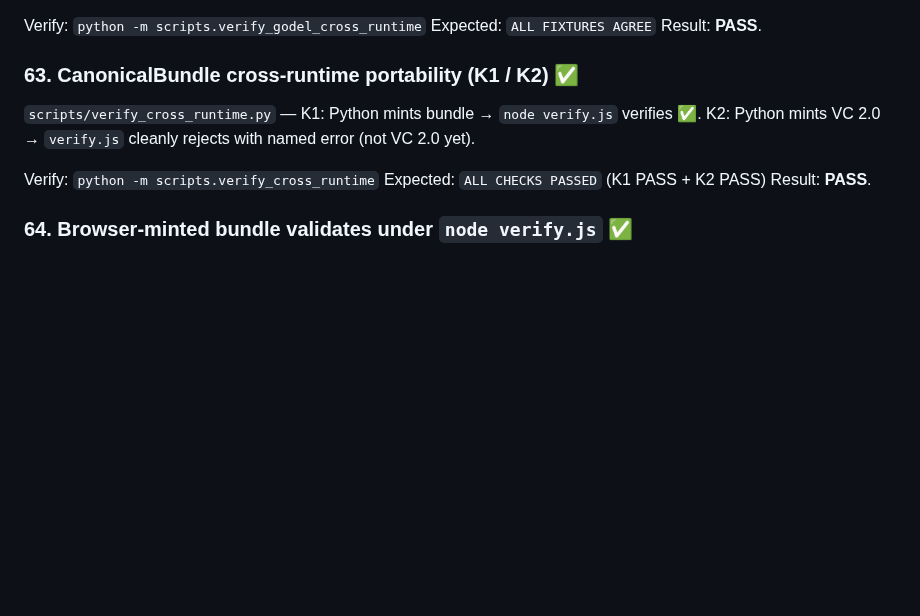
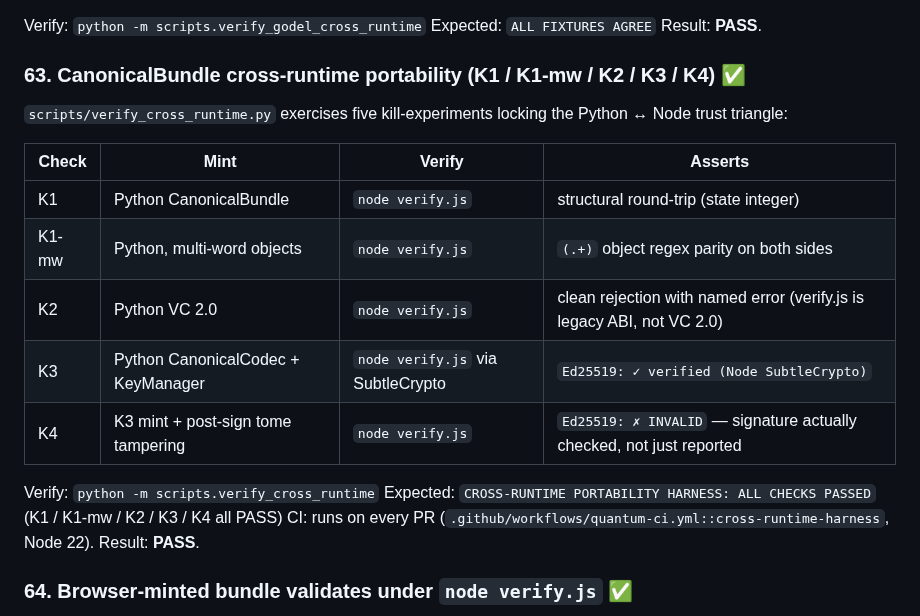
Before and after one commit to OtotaO/SUM, a Markdown page: docs/FEATURE_CATALOG.md, the part around one of its changes. Rendered like a GitHub page; blank space fills up the shorter version.

```diff
--- a/docs/FEATURE_CATALOG.md
+++ b/docs/FEATURE_CATALOG.md
@@ -542,12 +542,21 @@ Verify: `python -m scripts.verify_godel_cross_runtime`
 Expected: `ALL FIXTURES AGREE`
 Result: **PASS**.
 
-### 63. CanonicalBundle cross-runtime portability (K1 / K2) ✅
+### 63. CanonicalBundle cross-runtime portability (K1 / K1-mw / K2 / K3 / K4) ✅
 
-`scripts/verify_cross_runtime.py` — K1: Python mints bundle → `node verify.js` verifies ✅. K2: Python mints VC 2.0 → `verify.js` cleanly rejects with named error (not VC 2.0 yet).
+`scripts/verify_cross_runtime.py` exercises five kill-experiments locking the Python ↔ Node trust triangle:
+
+| Check | Mint | Verify | Asserts |
+|---|---|---|---|
+| K1 | Python CanonicalBundle | `node verify.js` | structural round-trip (state integer) |
+| K1-mw | Python, multi-word objects | `node verify.js` | `(.+)` object regex parity on both sides |
+| K2 | Python VC 2.0 | `node verify.js` | clean rejection with named error (verify.js is legacy ABI, not VC 2.0) |
+| K3 | Python CanonicalCodec + KeyManager | `node verify.js` via SubtleCrypto | `Ed25519: ✓ verified (Node SubtleCrypto)` |
+| K4 | K3 mint + post-sign tome tampering | `node verify.js` | `Ed25519: ✗ INVALID` — signature actually checked, not just reported |
 
 Verify: `python -m scripts.verify_cross_runtime`
-Expected: `ALL CHECKS PASSED` (K1 PASS + K2 PASS)
+Expected: `CROSS-RUNTIME PORTABILITY HARNESS: ALL CHECKS PASSED` (K1 / K1-mw / K2 / K3 / K4 all PASS)
+CI: runs on every PR (`.github/workflows/quantum-ci.yml::cross-runtime-harness`, Node 22).
 Result: **PASS**.
 
 ### 64. Browser-minted bundle validates under `node verify.js` ✅
```
Also changed, not shown: other parts of docs/FEATURE_CATALOG.md (+53 -2 lines).
